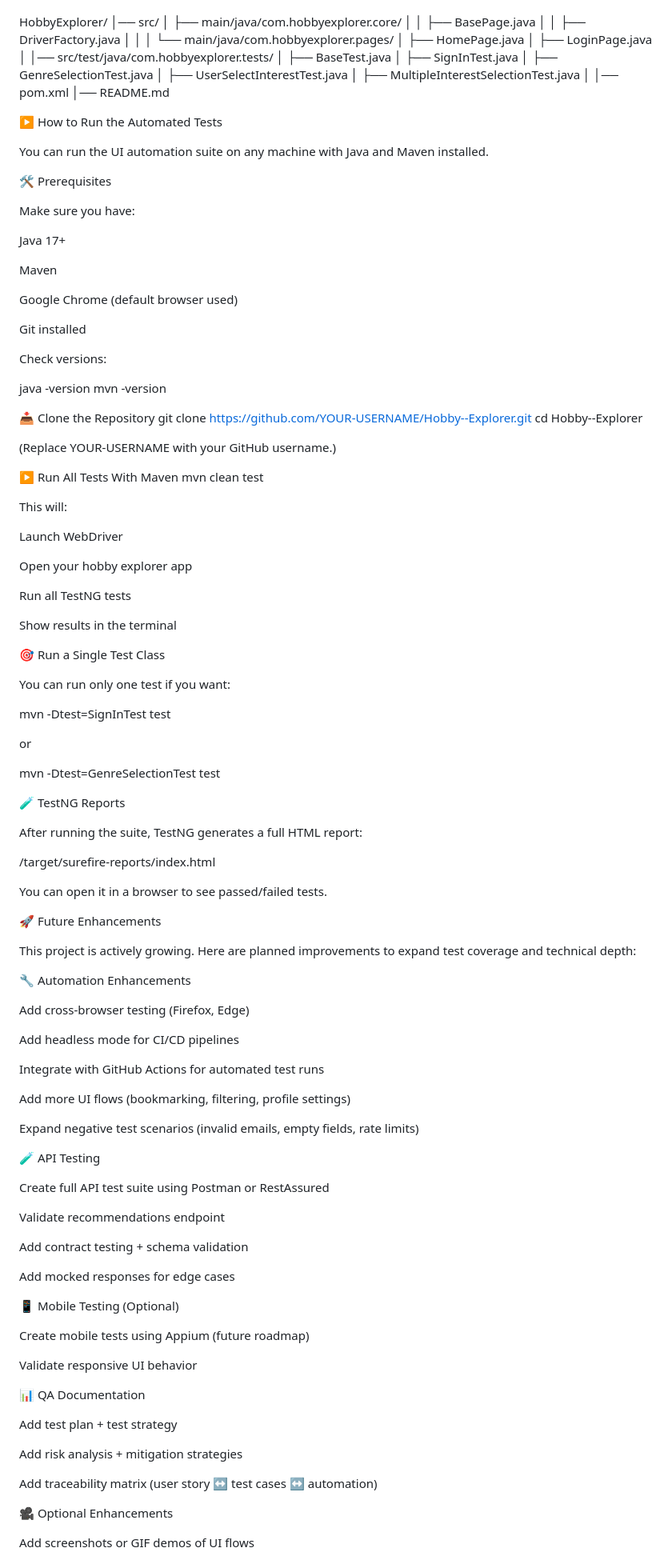
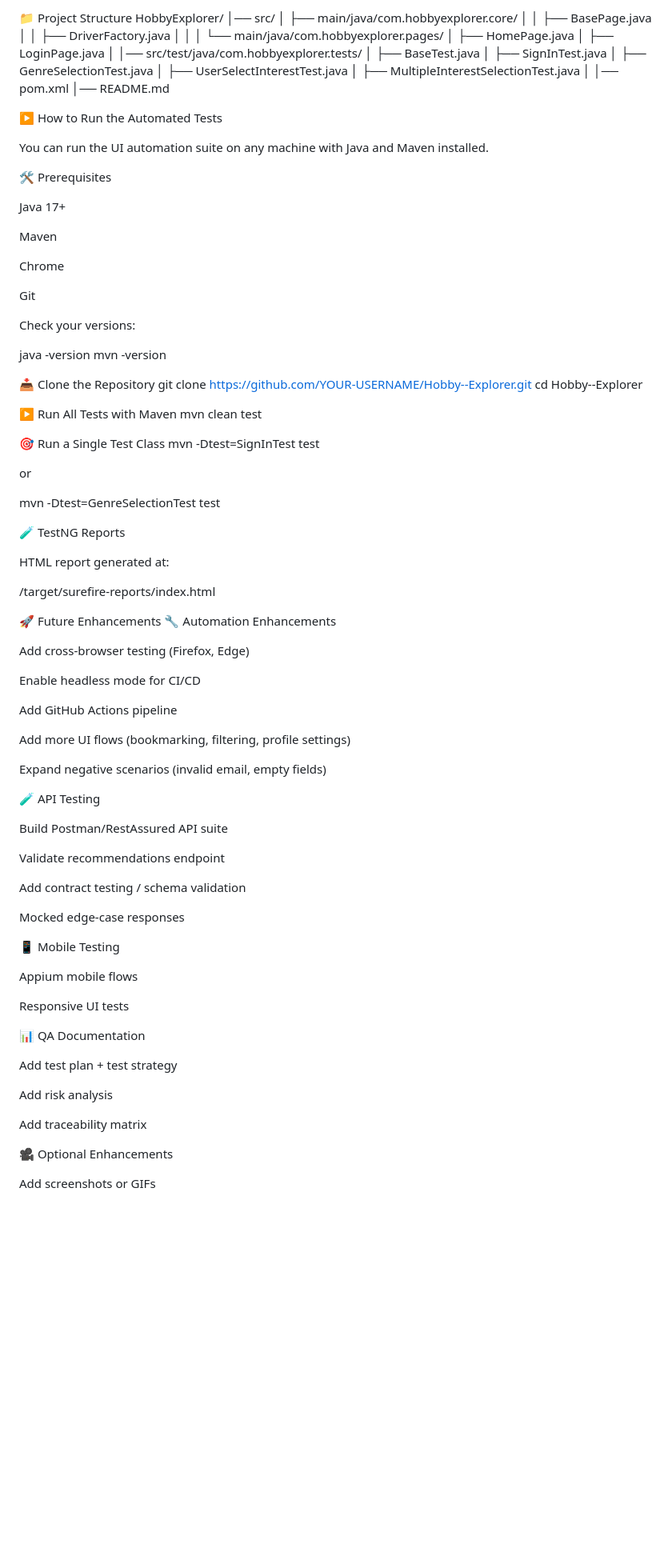
Before and after one commit to furulipa1/Hobby--Explorer, a Markdown page: README.md, the part around the change printed below. Shown: that part at 80% size. GitHub-like rendering; blank space fills up the shorter version.

Commit message:
Refactor README for better structure and readability
Updated README.md for improved clarity and formatting.

```diff
--- a/README.md
+++ b/README.md
@@ -110,5 +104,5 @@ Project Structure**
 
-
+📁 Project Structure
 HobbyExplorer/
 │── src/
 │   ├── main/java/com.hobbyexplorer.core/
@@ -129,25 +123,21 @@ HobbyExplorer/
 │── pom.xml
 │── README.md
 
-
-
 ▶️ How to Run the Automated Tests
 
 You can run the UI automation suite on any machine with Java and Maven installed.
 
 🛠️ Prerequisites
 
-Make sure you have:
-
 Java 17+
 
 Maven
 
-Google Chrome (default browser used)
+Chrome
 
-Git installed
+Git
 
-Check versions:
+Check your versions:
 
 java -version
 mvn -version
@@ -156,27 +146,10 @@ mvn -version
 git clone https://github.com/YOUR-USERNAME/Hobby--Explorer.git
 cd Hobby--Explorer
 
-
-(Replace YOUR-USERNAME with your GitHub username.)
-
-▶️ Run All Tests With Maven
+▶️ Run All Tests with Maven
 mvn clean test
 
-
-This will:
-
-Launch WebDriver
-
-Open your hobby explorer app
-
-Run all TestNG tests
-
-Show results in the terminal
-
 🎯 Run a Single Test Class
-
-You can run only one test if you want:
-
 mvn -Dtest=SignInTest test
 
 
@@ -186,55 +159,48 @@ mvn -Dtest=GenreSelectionTest test
 
 🧪 TestNG Reports
 
-After running the suite, TestNG generates a full HTML report:
+HTML report generated at:
 
 /target/surefire-reports/index.html
 
-
-You can open it in a browser to see passed/failed tests.
-
-
 🚀 Future Enhancements
-
-This project is actively growing. Here are planned improvements to expand test coverage and technical depth:
-
 🔧 Automation Enhancements
 
 Add cross-browser testing (Firefox, Edge)
 
-Add headless mode for CI/CD pipelines
+Enable headless mode for CI/CD
 
-Integrate with GitHub Actions for automated test runs
+Add GitHub Actions pipeline
 
 Add more UI flows (bookmarking, filtering, profile settings)
 
-Expand negative test scenarios (invalid emails, empty fields, rate limits)
+Expand negative scenarios (invalid email, empty fields)
 
 🧪 API Testing
 
-Create full API test suite using Postman or RestAssured
+Build Postman/RestAssured API suite
 
 Validate recommendations endpoint
 
-Add contract testing + schema validation
+Add contract testing / schema validation
 
-Add mocked responses for edge cases
+Mocked edge-case responses
 
-📱 Mobile Testing (Optional)
+📱 Mobile Testing
 
-Create mobile tests using Appium (future roadmap)
+Appium mobile flows
 
-Validate responsive UI behavior
+Responsive UI tests
 
 📊 QA Documentation
 
 Add test plan + test strategy
 
-Add risk analysis + mitigation strategies
+Add risk analysis
 
-Add traceability matrix (user story ↔ test cases ↔ automation)
+Add traceability matrix
 
 🎥 Optional Enhancements
 
-Add screenshots or GIF demos of UI flows
+Add screenshots or GIFs
 
```
Also changed, not shown: other parts of README.md (+23 -29 lines).
